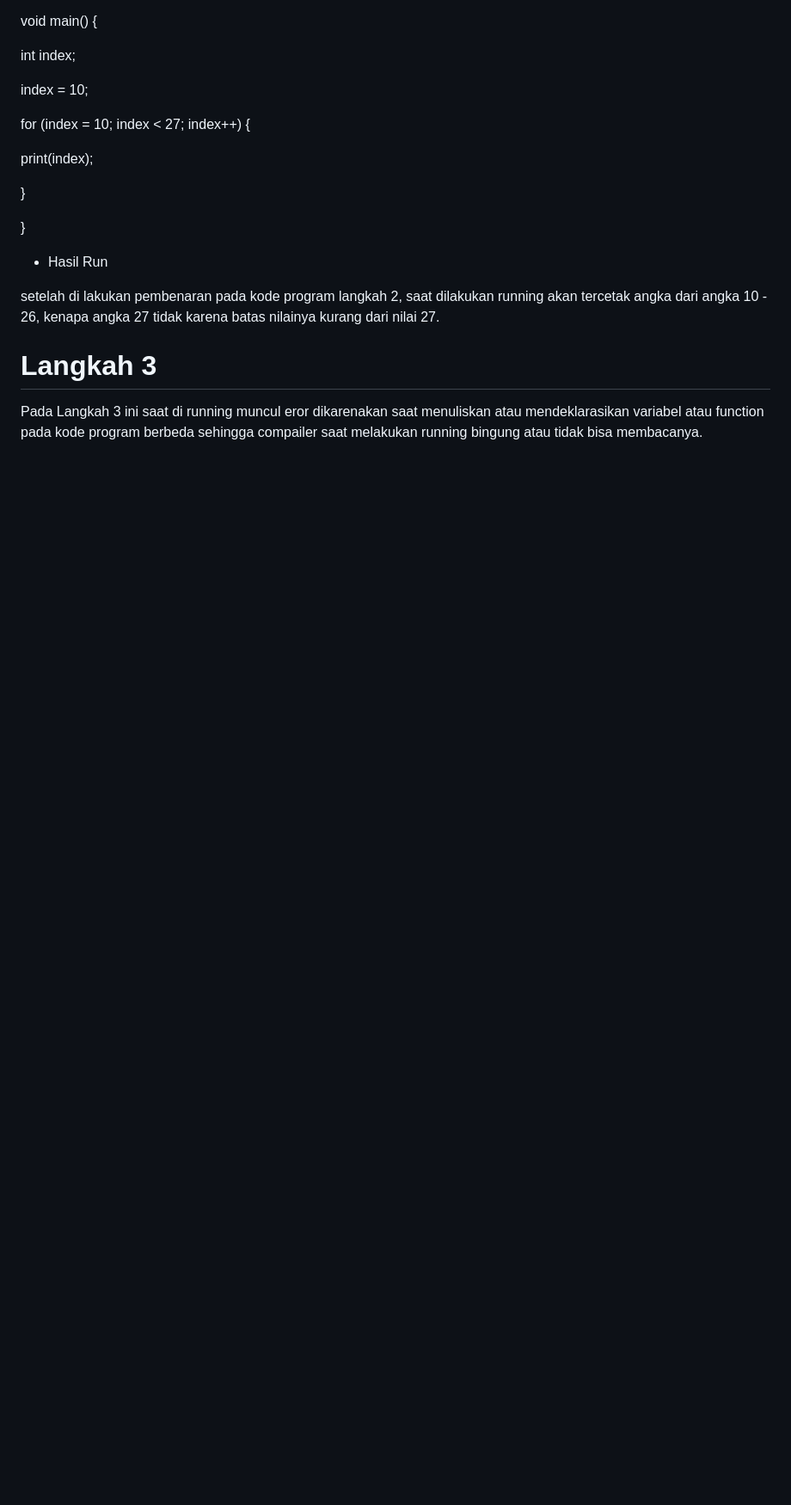
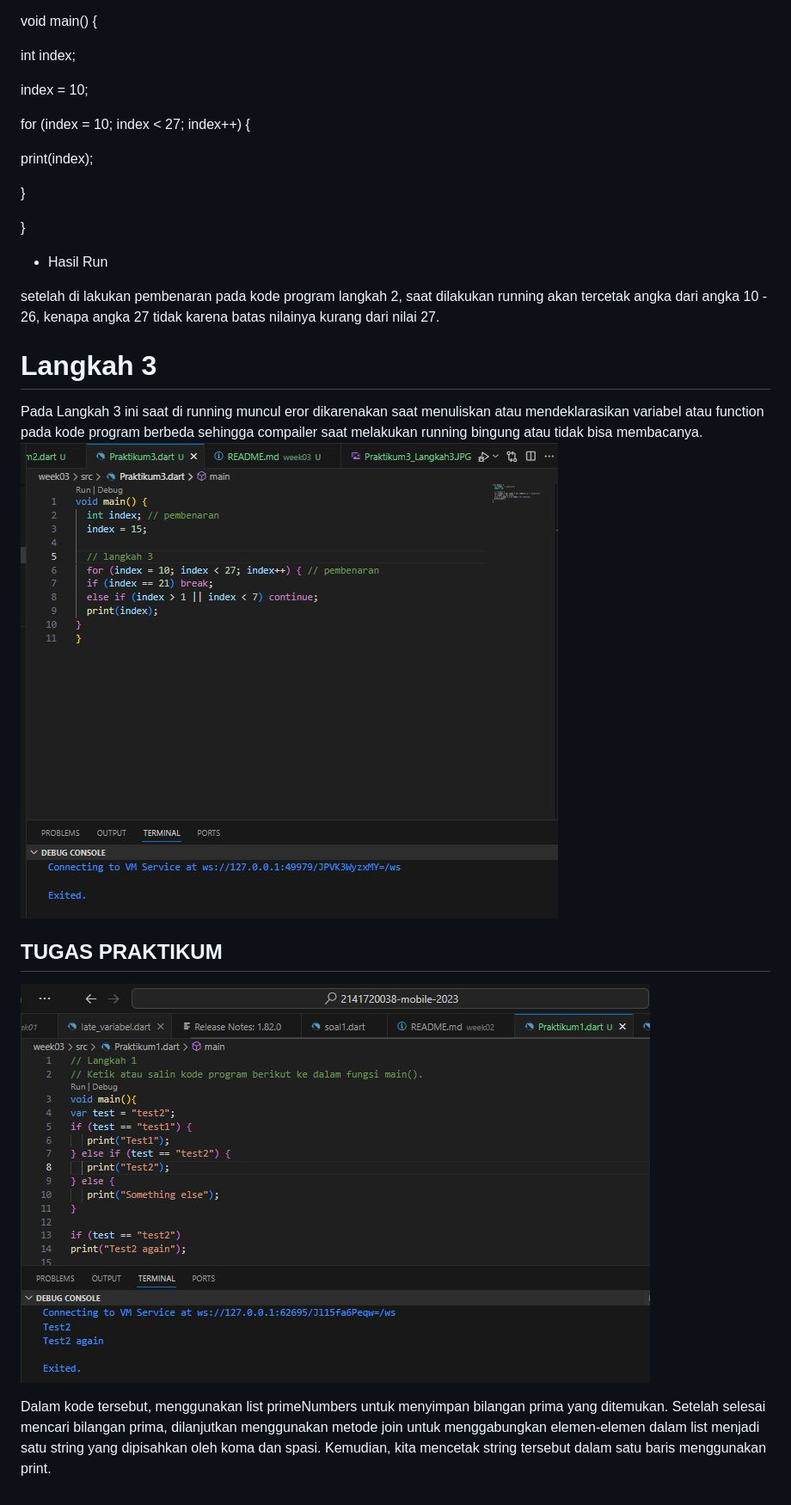
Before and after one commit to SeptiLutfiana/2141720038-mobile-2023, a Markdown page: week03/README.md, the part around the change printed below. Shown: that part at 86% size. Drawn GitHub-style; blank space fills up the shorter version.

Commit message:
update tugas

```diff
--- a/week03/README.md
+++ b/week03/README.md
@@ -91,3 +99,10 @@ setelah di lakukan pembenaran pada kode program langkah 2, saat dilakukan runnin
 
 # Langkah 3
 Pada Langkah 3 ini saat di running muncul eror dikarenakan saat menuliskan atau mendeklarasikan variabel atau function pada kode program berbeda sehingga compailer saat melakukan running bingung atau tidak bisa membacanya.
+![Praktikum3_Langkah3_Pembenaran](docs/Praktikum3_Langkah3_Pembenaran.JPG)
+
+## TUGAS PRAKTIKUM
+
+![Tugas_Praktikum](docs/praktikum1_langkah2.JPG)
+
+Dalam kode tersebut, menggunakan list primeNumbers untuk menyimpan bilangan prima yang ditemukan. Setelah selesai mencari bilangan prima, dilanjutkan menggunakan metode join untuk menggabungkan elemen-elemen dalam list menjadi satu string yang dipisahkan oleh koma dan spasi. Kemudian, kita mencetak string tersebut dalam satu baris menggunakan print.
```
Also changed, not shown: other parts of week03/README.md (+14 -6 lines), week03/docs/Tugas_Praktikum.JPG (added), 2 other files.
